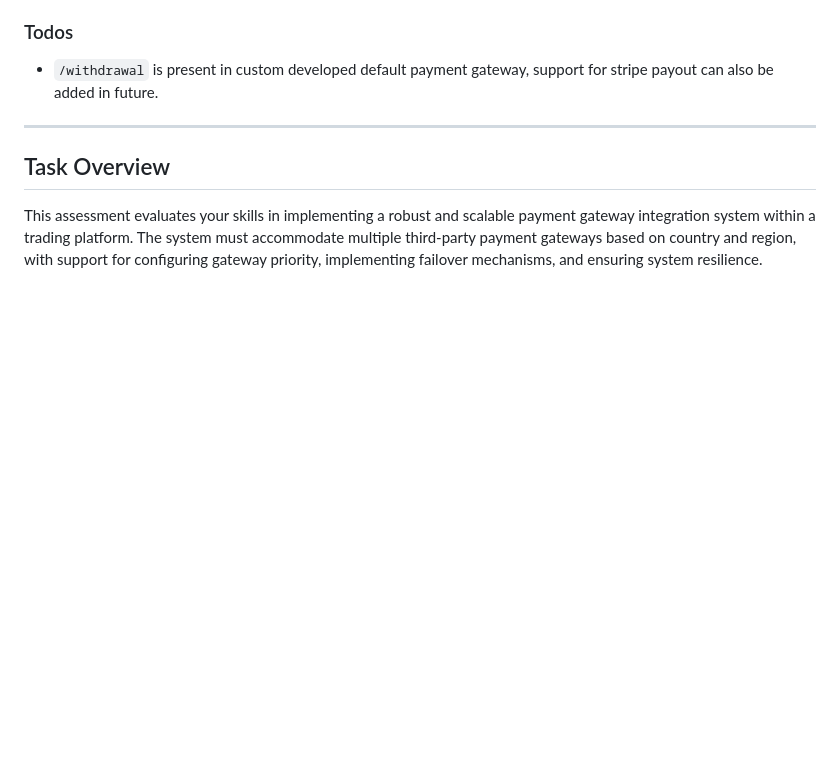
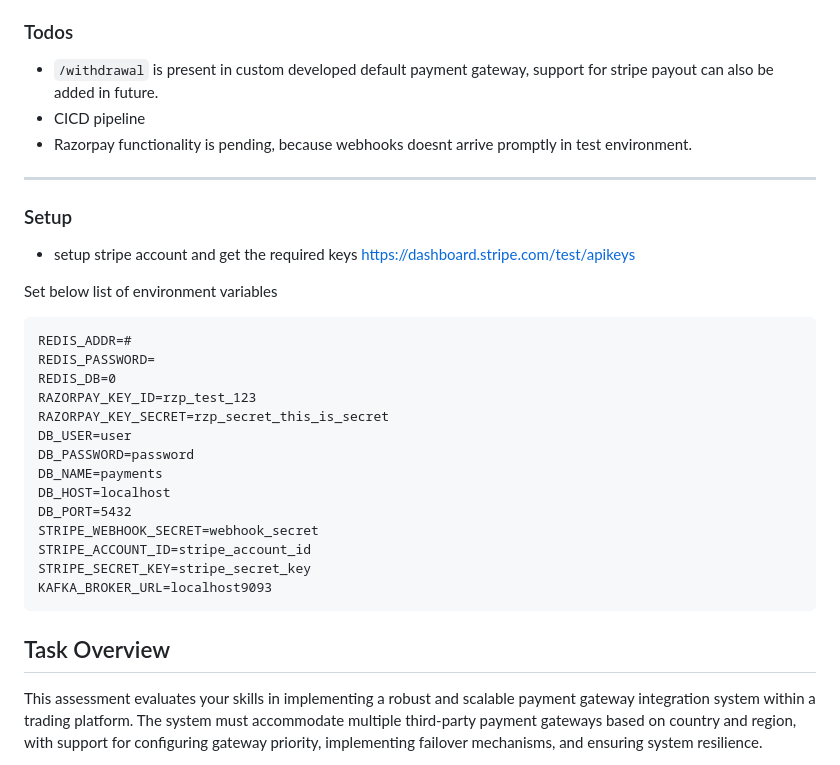
Before and after one commit to atharva29/exinity-payment, a Markdown page: README.md, the part around the change. GitHub-like rendering; blank space fills up the shorter version.

````diff
--- a/README.md
+++ b/README.md
@@ -17,9 +17,30 @@
 
 ### Todos
 - `/withdrawal` is present in custom developed default payment gateway, support for stripe payout can also be added in future.
+- CICD pipeline
+- Razorpay functionality is pending, because webhooks doesnt arrive promptly in test environment.
+---
 
+### Setup
+- setup stripe account and get the required keys https://dashboard.stripe.com/test/apikeys
 
----
+Set below list of environment variables
+```
+REDIS_ADDR=#
+REDIS_PASSWORD=
+REDIS_DB=0
+RAZORPAY_KEY_ID=rzp_test_123
+RAZORPAY_KEY_SECRET=rzp_secret_this_is_secret
+DB_USER=user
+DB_PASSWORD=password
+DB_NAME=payments
+DB_HOST=localhost
+DB_PORT=5432
+STRIPE_WEBHOOK_SECRET=webhook_secret
+STRIPE_ACCOUNT_ID=stripe_account_id
+STRIPE_SECRET_KEY=stripe_secret_key
+KAFKA_BROKER_URL=localhost9093
+```
 
 ## Task Overview
 
````
